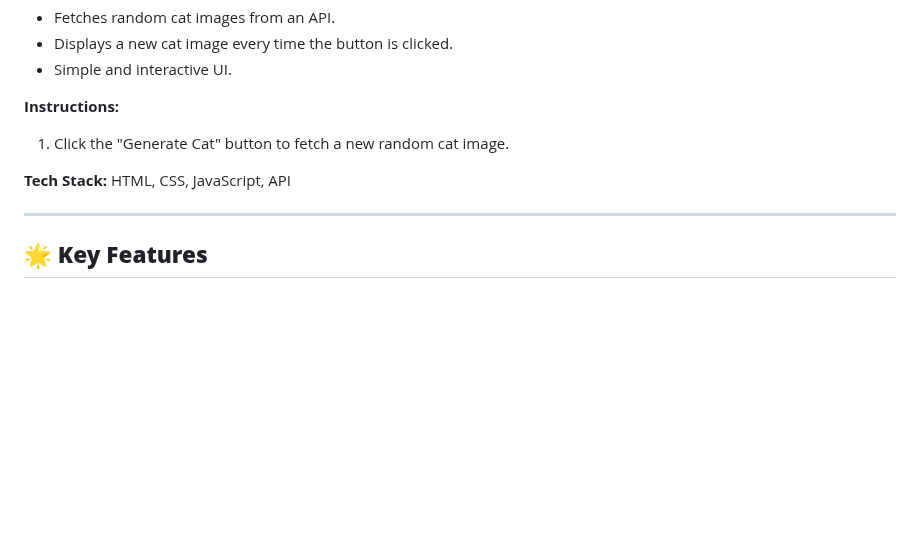
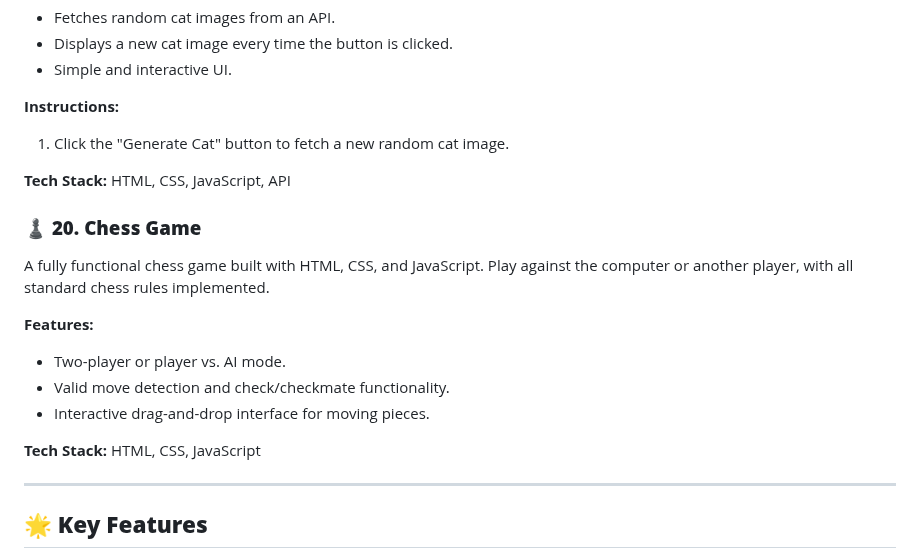
Before and after one commit to dhiwinsamrich/Web_Development_Mini_Projects, a Markdown page: README.md, the part around the change. GitHub-like rendering; blank space fills up the shorter version.

```diff
--- a/README.md
+++ b/README.md
@@ -259,6 +259,17 @@ A fun app that generates random cat images with a simple click, using an externa
 
 **Tech Stack:** HTML, CSS, JavaScript, API
 
+### ♟️ **20. Chess Game**
+A fully functional chess game built with HTML, CSS, and JavaScript. Play against the computer or another player, with all standard chess rules implemented.
+
+**Features:**
+- Two-player or player vs. AI mode.
+- Valid move detection and check/checkmate functionality.
+- Interactive drag-and-drop interface for moving pieces.
+
+**Tech Stack:** HTML, CSS, JavaScript
+
+
 
 ---
 
```
